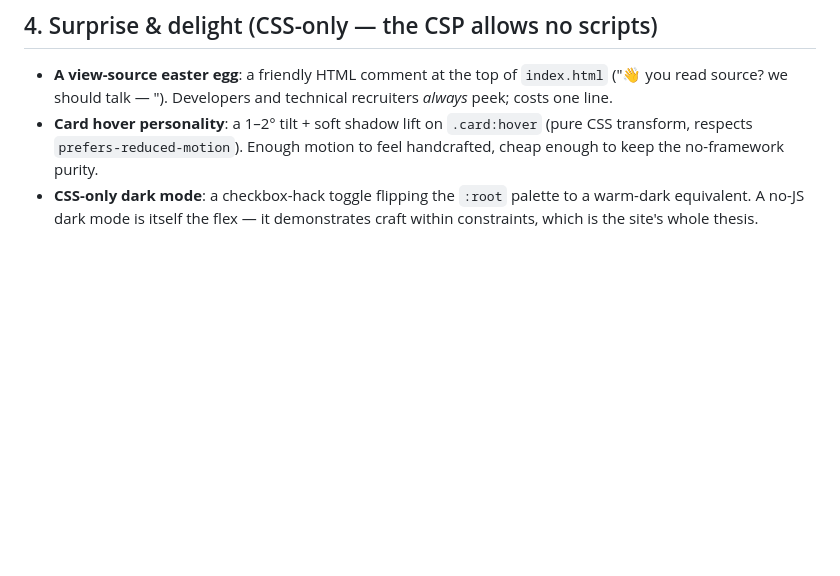
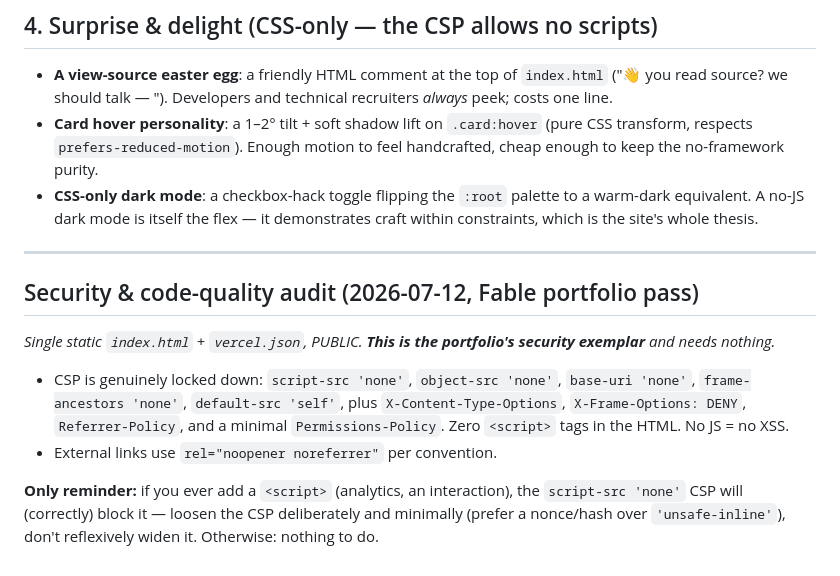
Before and after one commit to kevinli-builds/personal-site, a Markdown page: OPUS_BRIEF.md, the part around the change. GitHub-like rendering; blank space fills up the shorter version.

Commit message:
docs: 2026-07-12 security & code-quality audit notes
Static site with a locked-down CSP (script-src 'none') and full header set —
the portfolio's security exemplar. Note: loosen CSP deliberately if a script
is ever added.

Co-Authored-By: Claude Fable 5 <noreply@anthropic.com>

```diff
--- a/OPUS_BRIEF.md
+++ b/OPUS_BRIEF.md
@@ -50,3 +50,21 @@ Nothing structural — it's one static file with a locked-down CSP (`script-src
 - **CSS-only dark mode**: a checkbox-hack toggle flipping the `:root` palette
   to a warm-dark equivalent. A no-JS dark mode is itself the flex — it
   demonstrates craft within constraints, which is the site's whole thesis.
+
+---
+
+## Security & code-quality audit (2026-07-12, Fable portfolio pass)
+
+_Single static `index.html` + `vercel.json`, PUBLIC. **This is the portfolio's
+security exemplar** and needs nothing._
+
+- CSP is genuinely locked down: `script-src 'none'`, `object-src 'none'`,
+  `base-uri 'none'`, `frame-ancestors 'none'`, `default-src 'self'`, plus
+  `X-Content-Type-Options`, `X-Frame-Options: DENY`, `Referrer-Policy`, and a
+  minimal `Permissions-Policy`. Zero `<script>` tags in the HTML. No JS = no XSS.
+- External links use `rel="noopener noreferrer"` per convention.
+
+**Only reminder:** if you ever add a `<script>` (analytics, an interaction), the
+`script-src 'none'` CSP will (correctly) block it — loosen the CSP deliberately and
+minimally (prefer a nonce/hash over `'unsafe-inline'`), don't reflexively widen it.
+Otherwise: nothing to do.
```
